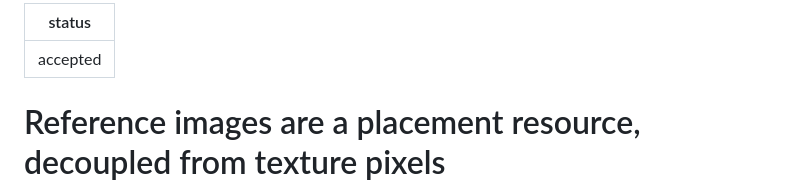
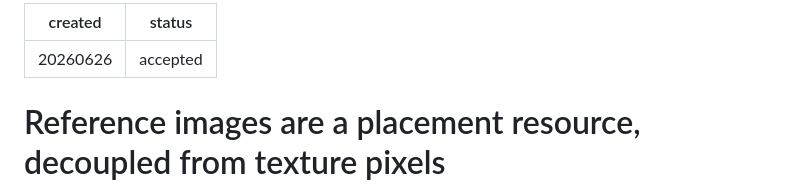
Before and after one commit to fangzhangmnm/BlenderTextureProtocol, a Markdown page: docs/adr/0001-reference-images.md, the part around the change. Rendered like a GitHub page.

```diff
--- a/docs/adr/0001-reference-images.md
+++ b/docs/adr/0001-reference-images.md
@@ -1,4 +1,5 @@
 ---
+created: 20260626
 status: accepted
 ---
 
```
Also changed, not shown: README.md (+1 -1 lines), docs/20260527-blender5-api-notes.md (renamed from docs/blender5-api-notes.md).
